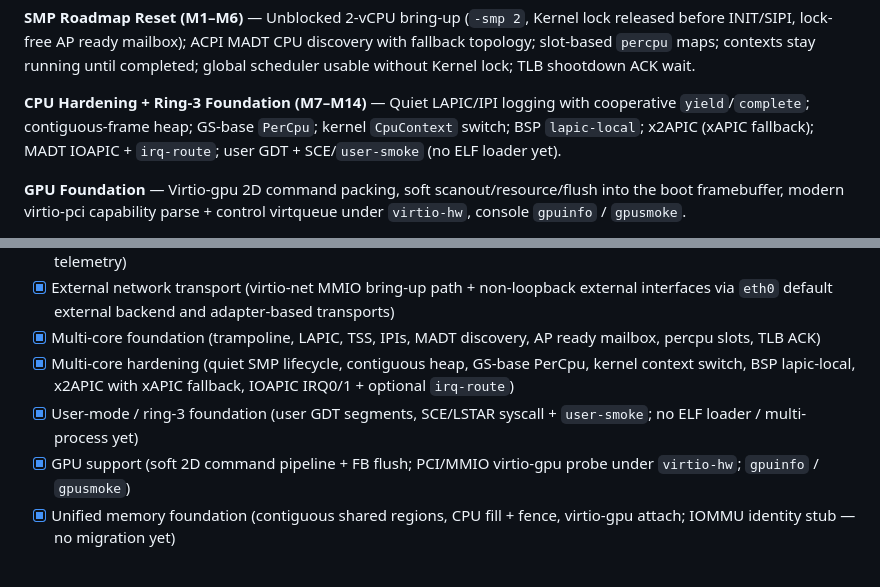
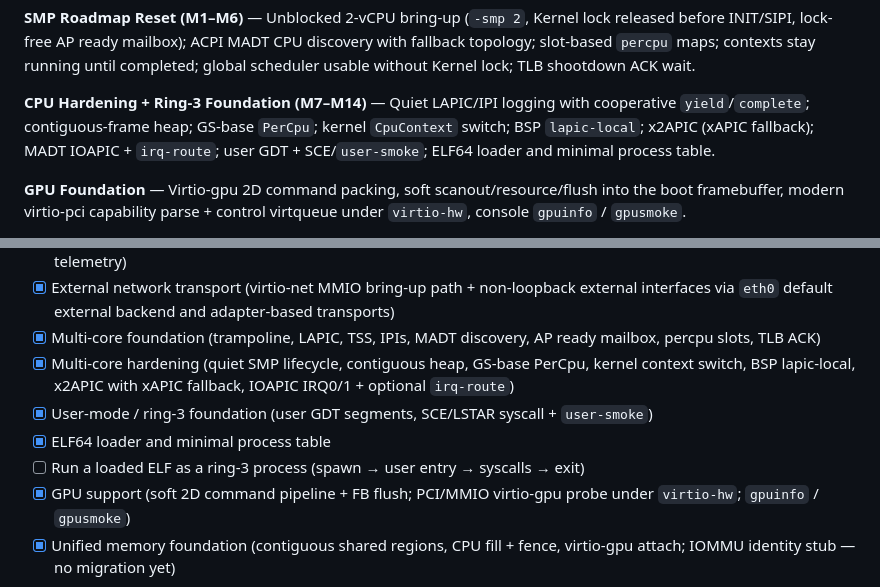
Before and after one commit to RanveerMeel/cdk, a Markdown page: README.md, 2 parts joined by grey strips. GitHub-like rendering.

Commit message:
docs(readme): record elf loader and next ring-3 milestone
The roadmap still said there was no ELF loader, which landed in d33aced.
Mark it done and add running a loaded ELF as a ring-3 process as the
next open item.

Co-Authored-By: Claude Opus 5.5 <noreply@anthropic.com>

```diff
--- a/README.md
+++ b/README.md
@@ -68,7 +68,7 @@ A **bare-metal operating system kernel** written in Rust, designed around capabi
 
 **SMP Roadmap Reset (M1–M6)** — Unblocked 2-vCPU bring-up (`-smp 2`, Kernel lock released before INIT/SIPI, lock-free AP ready mailbox); ACPI MADT CPU discovery with fallback topology; slot-based `percpu` maps; contexts stay running until completed; global scheduler usable without Kernel lock; TLB shootdown ACK wait.
 
-**CPU Hardening + Ring-3 Foundation (M7–M14)** — Quiet LAPIC/IPI logging with cooperative `yield`/`complete`; contiguous-frame heap; GS-base `PerCpu`; kernel `CpuContext` switch; BSP `lapic-local`; x2APIC (xAPIC fallback); MADT IOAPIC + `irq-route`; user GDT + SCE/`user-smoke` (no ELF loader yet).
+**CPU Hardening + Ring-3 Foundation (M7–M14)** — Quiet LAPIC/IPI logging with cooperative `yield`/`complete`; contiguous-frame heap; GS-base `PerCpu`; kernel `CpuContext` switch; BSP `lapic-local`; x2APIC (xAPIC fallback); MADT IOAPIC + `irq-route`; user GDT + SCE/`user-smoke`; ELF64 loader and minimal process table.
 
 **GPU Foundation** — Virtio-gpu 2D command packing, soft scanout/resource/flush into the boot framebuffer, modern virtio-pci capability parse + control virtqueue under `virtio-hw`, console `gpuinfo` / `gpusmoke`.
 
@@ -245,7 +245,9 @@ Deployment:
 - [x] External network transport (virtio-net MMIO bring-up path + non-loopback external interfaces via `eth0` default external backend and adapter-based transports)
 - [x] Multi-core foundation (trampoline, LAPIC, TSS, IPIs, MADT discovery, AP ready mailbox, percpu slots, TLB ACK)
 - [x] Multi-core hardening (quiet SMP lifecycle, contiguous heap, GS-base PerCpu, kernel context switch, BSP lapic-local, x2APIC with xAPIC fallback, IOAPIC IRQ0/1 + optional `irq-route`)
-- [x] User-mode / ring-3 foundation (user GDT segments, SCE/LSTAR syscall + `user-smoke`; no ELF loader / multi-process yet)
+- [x] User-mode / ring-3 foundation (user GDT segments, SCE/LSTAR syscall + `user-smoke`)
+- [x] ELF64 loader and minimal process table
+- [ ] Run a loaded ELF as a ring-3 process (spawn → user entry → syscalls → exit)
 - [x] GPU support (soft 2D command pipeline + FB flush; PCI/MMIO virtio-gpu probe under `virtio-hw`; `gpuinfo` / `gpusmoke`)
 - [x] Unified memory foundation (contiguous shared regions, CPU fill + fence, virtio-gpu attach; IOMMU identity stub — no migration yet)
 
```
